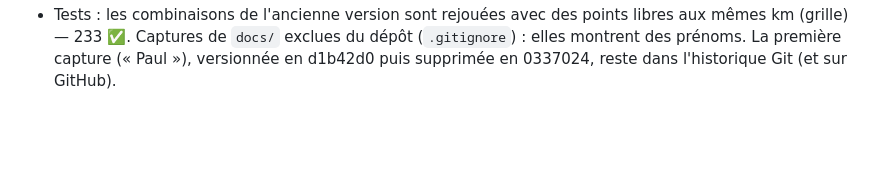
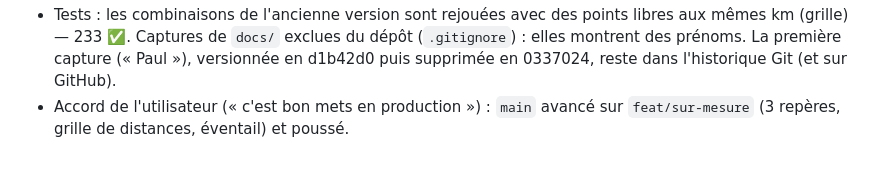
Before and after one commit to cobrasw3/semi-antony-supporter, a Markdown page: CLAUDE.md, the part around the change. Drawn GitHub-style; blank space fills up the shorter version.

Commit message:
Journal : mise en production des 3 repères et de la grille de distances
Co-Authored-By: Claude Opus 5.5 <noreply@anthropic.com>

```diff
--- a/CLAUDE.md
+++ b/CLAUDE.md
@@ -739,3 +739,5 @@ node scripts/import-track.ts fichier.gpx                   # importe un tracé
   du dépôt (`.gitignore`) : elles montrent des prénoms. La première
   capture (« Paul »), versionnée en d1b42d0 puis supprimée en 0337024,
   reste dans l'historique Git (et sur GitHub).
+- Accord de l'utilisateur (« c'est bon mets en production ») : `main` avancé
+  sur `feat/sur-mesure` (3 repères, grille de distances, éventail) et poussé.
```
